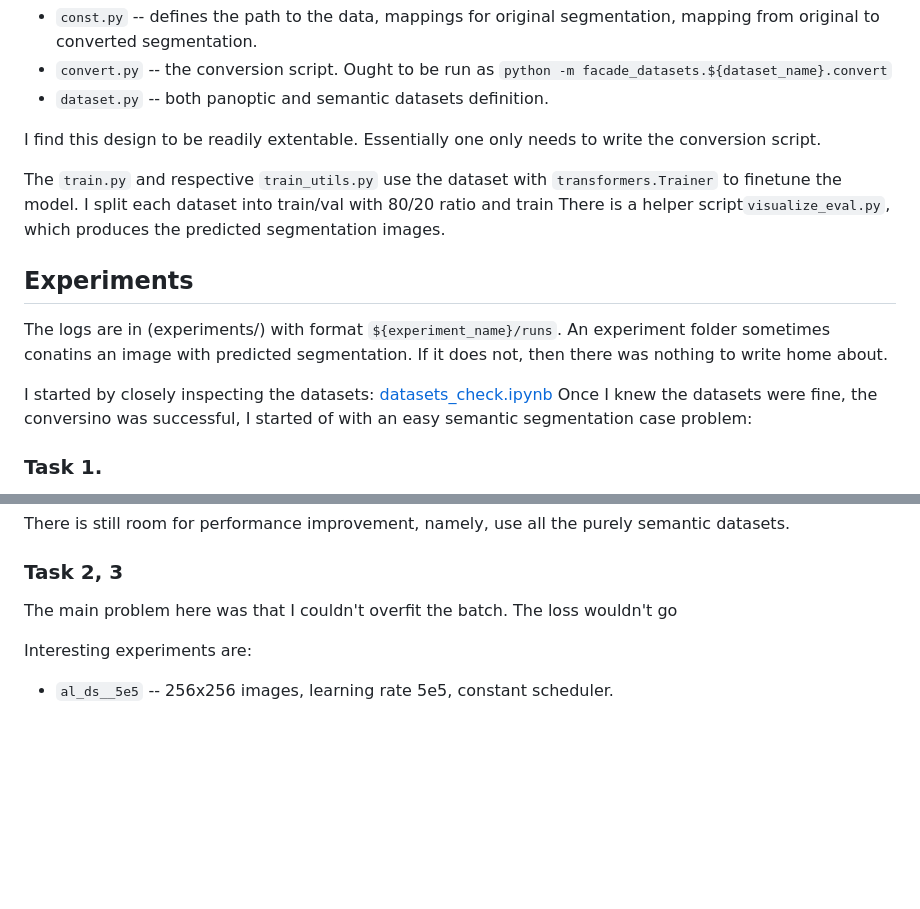
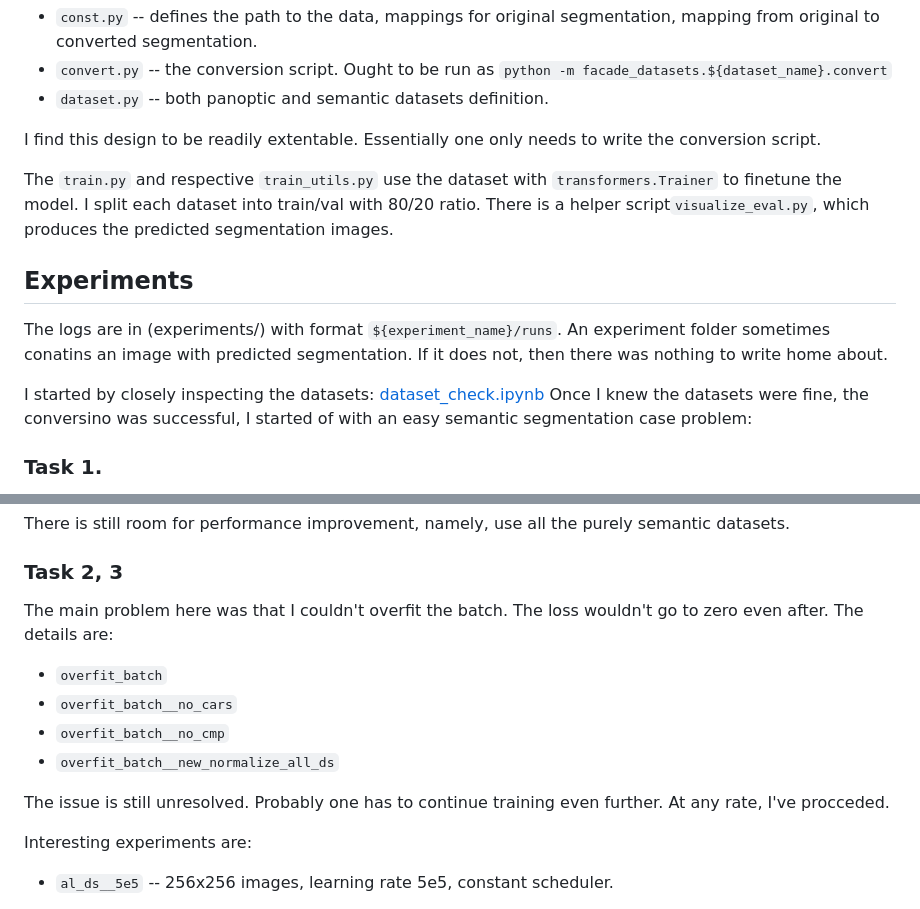
Before and after one commit to galthran-wq/construction-ai, a Markdown page: README.md, 2 parts joined by grey strips. GitHub-like rendering; blank space fills up the shorter version.

````diff
--- a/README.md
+++ b/README.md
@@ -97,7 +98,7 @@
 
 
 The ```train.py``` and respective ```train_utils.py``` use the dataset with ```transformers.Trainer``` to finetune the model.
-I split each dataset into train/val with 80/20 ratio and train
+I split each dataset into train/val with 80/20 ratio.
 There is a helper script```visualize_eval.py```, which produces the predicted segmentation images.
 
 ## Experiments
@@ -106,7 +107,7 @@
 An experiment folder sometimes conatins an image with predicted segmentation.
 If it does not, then there was nothing to write home about.
 
-I started by closely inspecting the datasets: [datasets_check.ipynb](datasets_check.ipynb)
+I started by closely inspecting the datasets: [dataset_check.ipynb](dataset_check.ipynb)
 Once I knew the datasets were fine, the conversino was successful, I started of with an easy semantic segmentation case problem:
 
 ### Task 1.
@@ -133,7 +134,15 @@ There is still room for performance improvement, namely, use all the purely sema
 
 ### Task 2, 3
 
-The main problem here was that I couldn't overfit the batch. The loss wouldn't go
+The main problem here was that I couldn't overfit the batch. The loss wouldn't go to zero even after. The details are:
+
+- ```overfit_batch```
+- ```overfit_batch__no_cars```
+- ```overfit_batch__no_cmp```
+- ```overfit_batch__new_normalize_all_ds```
+
+The issue is still unresolved. Probably one has to continue training even further.
+At any rate, I've procceded.
 
 Interesting experiments are:
 
````
Also changed, not shown: other parts of README.md (+3 -2 lines).
